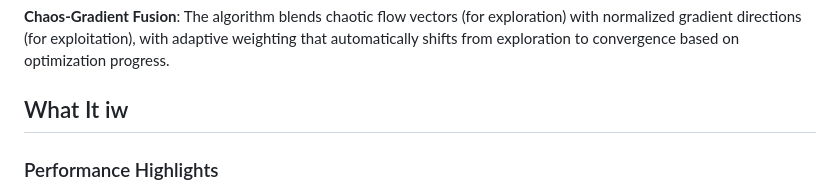
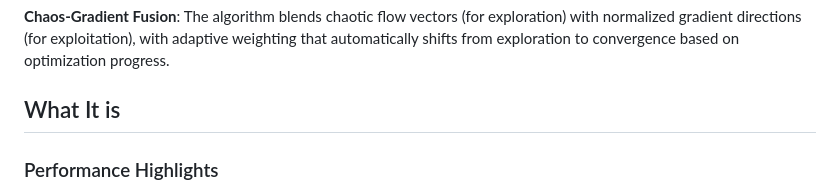
Before and after one commit to Emre-Dinc/Gradient-LorenzOptimizer, a Markdown page: README.md, the part around the change. GitHub-like rendering.

```diff
--- a/README.md
+++ b/README.md
@@ -10,7 +10,7 @@ The Global Lorenz Chaos Optimizer fuses **structured chaotic exploration** with
 
 **Chaos-Gradient Fusion**: The algorithm blends chaotic flow vectors (for exploration) with normalized gradient directions (for exploitation), with adaptive weighting that automatically shifts from exploration to convergence based on optimization progress.
 
-## What It iw
+## What It is
 
 ### Performance Highlights
 - **Extreme Rosenbrock**: Solves 100D Rosenbrock with bounds [-50,000, 50,000]
```
